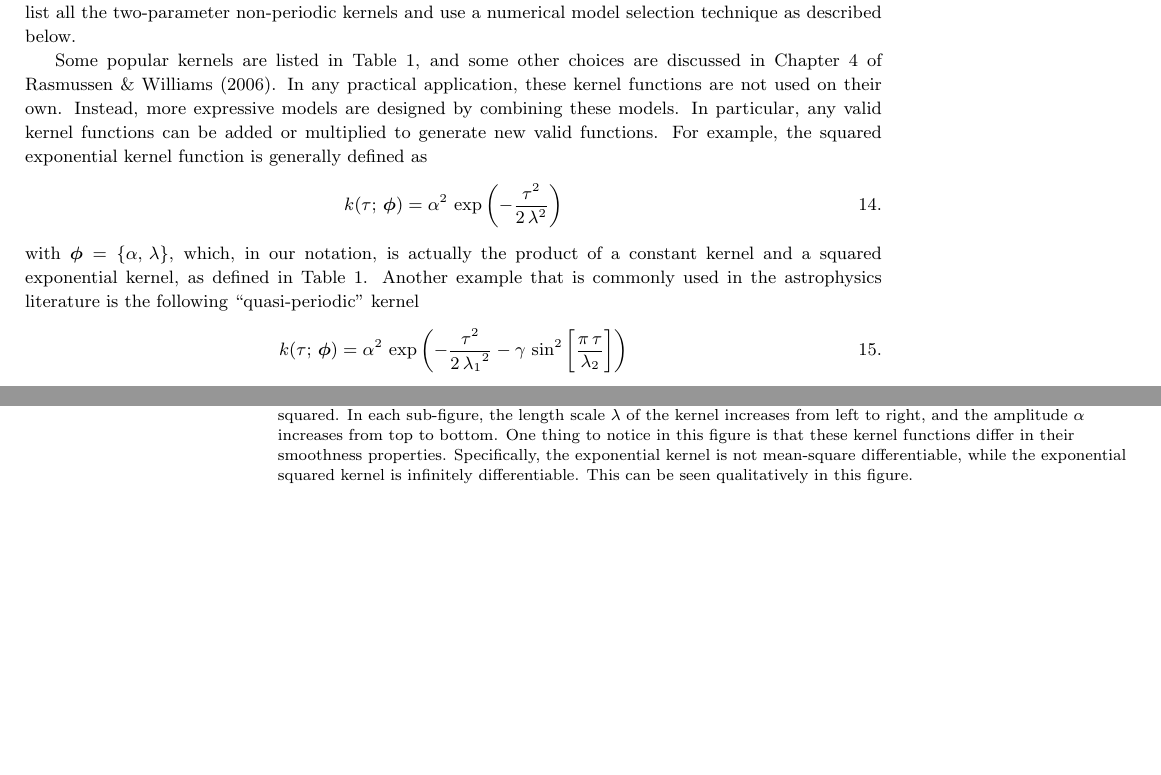
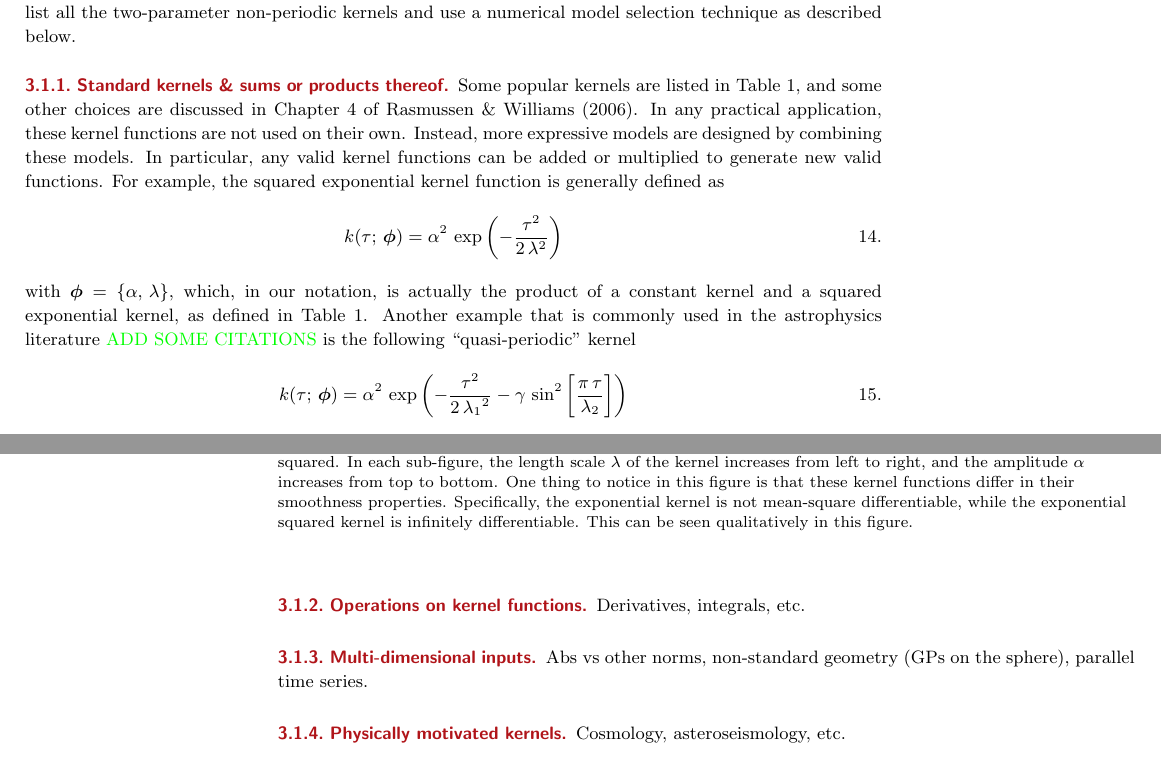
Before and after one commit to dfm/araa-gps, a LaTeX document (src/tex/ms.tex): two parts of pages 11 and 12 of 23 before the commit and two parts of pages 11 and 12 of 24 after it, joined at a grey line, cut so that both start at the same text, the shorter picture padded with empty space. Compiled offline with pdfLaTeX; a LaTeX package or settings file that is missing is left out.

Commit message:
[showyourwork] overleaf sync

```diff
--- a/src/tex/ms.tex
+++ b/src/tex/ms.tex
@@ -370,6 +370,8 @@ Even if you don't have a formal physics-based justification for your model, you
 The usual approach to this problem is to take sums and products of commonly used kernel functions to select a set of  models that have the needed covariance structure, and then combine or select between these choices.
 For example, if there is only expected to only be a single non-periodic timescale in the problem of interest, you could list all the two-parameter non-periodic kernels and use a numerical model selection technique as described below.
 
+\subsubsection{Standard kernels \& sums or products thereof}
+
 Some popular kernels are listed in \autoref{tab:kernels}, and some other choices are discussed in Chapter 4 of \citet{gpml}.
 In any practical application, these kernel functions are not used on their own.
 Instead, more expressive models are designed by combining these models.
@@ -379,7 +381,7 @@ For example, the squared exponential kernel function is generally defined as
   k(\dt;\,\hyperparams) = \amplitude^2\,\exp\left(-\frac{\dt^2}{2\,\lengthscale^2}\right)
 \end{equation}
 with $\hyperparams = \{\amplitude,\,\lengthscale\}$, which, in our notation, is actually the product of a constant kernel and a squared exponential kernel, as defined in \autoref{tab:kernels}.
-Another example that is commonly used in the astrophysics literature is the following ``quasi-periodic'' kernel
+Another example that is commonly used in the astrophysics literature \dan{ADD SOME CITATIONS} is the following ``quasi-periodic'' kernel
 \begin{equation}
   k(\dt;\,\hyperparams) = \amplitude^2\,\exp\left(-\frac{\dt^2}{2\,{\lengthscale_1}^2} -\gamma\,\sin^2\left[\frac{\pi\,\dt}{\lengthscale_2}\right] \right)
 \end{equation}
@@ -441,3 +443,6 @@ In this figure, we can see some qualitative differences between the kernels---na
   \label{fig:samples}
 \end{figure}
 
+\subsubsection{Operations on kernel functions}
+
+Derivatives, integrals, etc.
@@ -444,3 +457,14 @@ In this figure, we can see some qualitative differences between the kernels---na
+  \label{fig:kernel-ops}
+\end{figure}
+
+
+\subsubsection{Multi-dimensional inputs}
+
+Abs vs other norms, non-standard geometry (GPs on the sphere), parallel time series.
+
+\subsubsection{Physically motivated kernels}
+
+Cosmology, asteroseismology, etc.
 
 \subsection{Hyperparameter Inference}
 
```
Also changed, not shown: src/tex/ms.tex (8 more changed lines).
